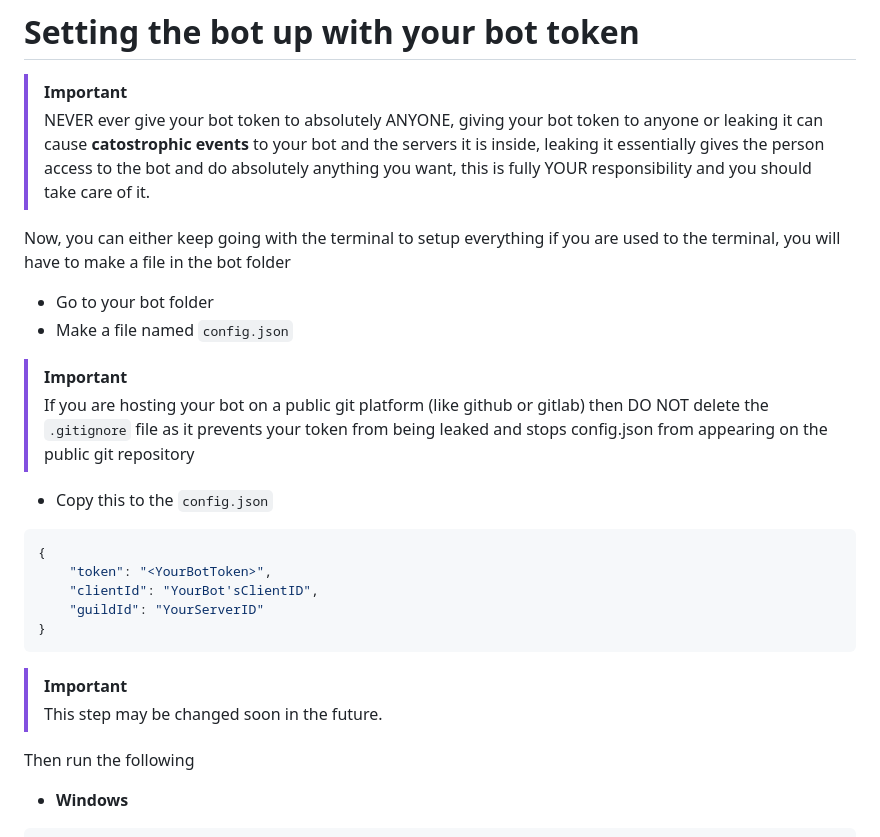
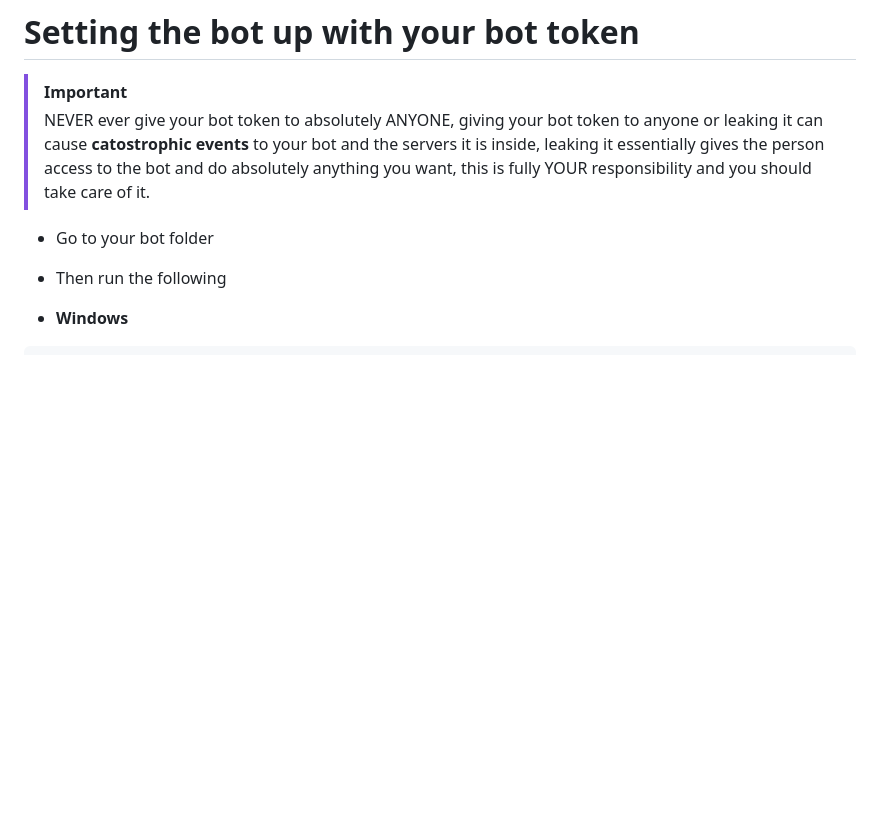
Before and after one commit to Bikoil/Magicord, a Markdown page: README.md, the part around the change printed below. GitHub-like rendering; blank space fills up the shorter version.

````diff
--- a/README.md
+++ b/README.md
@@ -179,25 +179,9 @@ Now, your bot repository is setup in your device, you are missing 2 more steps b
 > [!IMPORTANT]
 > NEVER ever give your bot token to absolutely ANYONE, giving your bot token to anyone or leaking it can cause **catostrophic events** to your bot and the servers it is inside, leaking it essentially gives the person access to the bot and do absolutely anything you want, this is fully YOUR responsibility and you should take care of it.
 
-Now, you can either keep going with the terminal to setup everything if you are used to the terminal, you will have to make a file in the bot folder
+- Go to your bot folder
+- Then run the following
 
-- Go to your bot folder
-- Make a file named `config.json`
-> [!IMPORTANT]
-> If you are hosting your bot on a public git platform (like github or gitlab) then DO NOT delete the `.gitignore` file as it prevents your token from being leaked and stops config.json from appearing on the public git repository
-
-- Copy this to the `config.json`
-```json
-{
-	"token": "<YourBotToken>",
-	"clientId": "YourBot'sClientID",
-	"guildId": "YourServerID"
-}
-```
-> [!IMPORTANT]
-> This step may be changed soon in the future.
-
-Then run the following
 - **Windows**
 ```cmd
 // For cmd
````
Also changed, not shown: other parts of README.md (+66 -0 lines).
